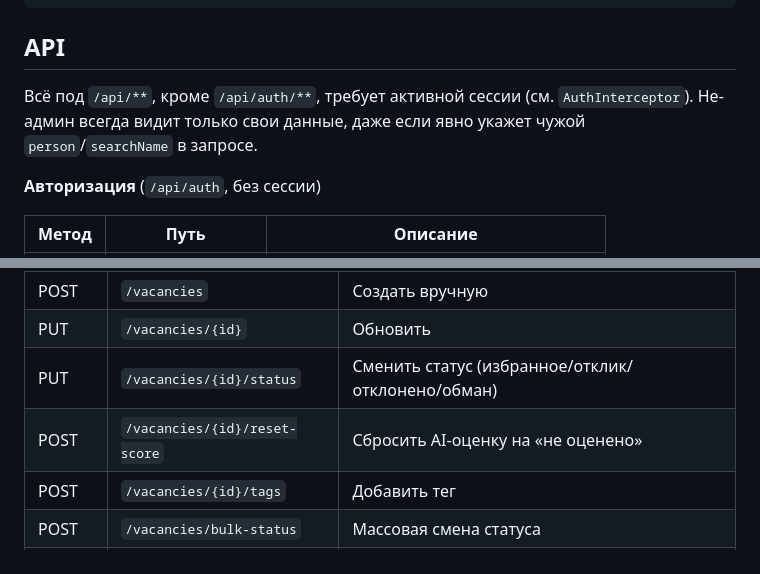
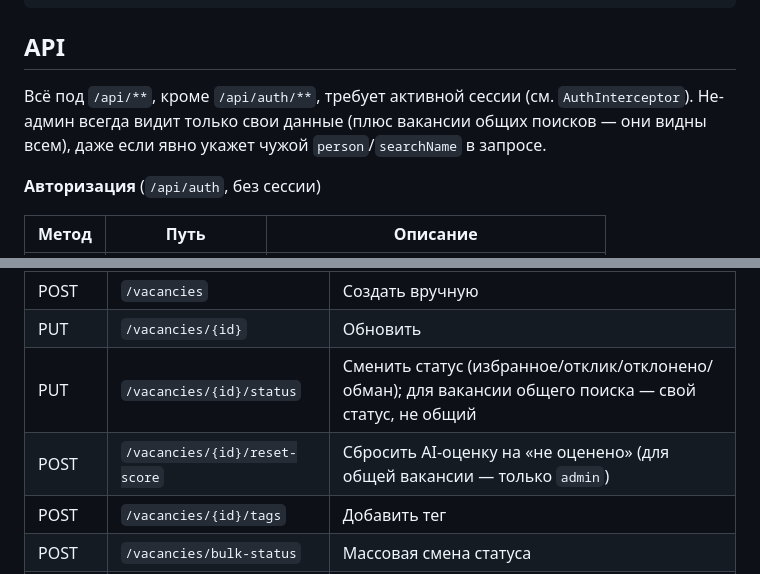
Before and after one commit to Litvinovis/hh-vacancy-manager, a Markdown page: README.md, 2 parts joined by grey strips. Rendered like a GitHub page.

```diff
--- a/README.md
+++ b/README.md
@@ -80,7 +97,7 @@ cd backend && mvn test
 
 ## API
 
-Всё под `/api/**`, кроме `/api/auth/**`, требует активной сессии (см. `AuthInterceptor`). Не-админ всегда видит только свои данные, даже если явно укажет чужой `person`/`searchName` в запросе.
+Всё под `/api/**`, кроме `/api/auth/**`, требует активной сессии (см. `AuthInterceptor`). Не-админ всегда видит только свои данные (плюс вакансии общих поисков — они видны всем), даже если явно укажет чужой `person`/`searchName` в запросе.
 
 **Авторизация** (`/api/auth`, без сессии)
 
@@ -100,8 +117,8 @@ cd backend && mvn test
 | GET | `/vacancies/{id}` | Детали + история + теги |
 | POST | `/vacancies` | Создать вручную |
 | PUT | `/vacancies/{id}` | Обновить |
-| PUT | `/vacancies/{id}/status` | Сменить статус (избранное/отклик/отклонено/обман) |
-| POST | `/vacancies/{id}/reset-score` | Сбросить AI-оценку на «не оценено» |
+| PUT | `/vacancies/{id}/status` | Сменить статус (избранное/отклик/отклонено/обман); для вакансии общего поиска — свой статус, не общий |
+| POST | `/vacancies/{id}/reset-score` | Сбросить AI-оценку на «не оценено» (для общей вакансии — только `admin`) |
 | POST | `/vacancies/{id}/tags` | Добавить тег |
 | POST | `/vacancies/bulk-status` | Массовая смена статуса |
 | DELETE | `/vacancies/{id}` | Удалить |
```
Also changed, not shown: other parts of README.md (+32 -11 lines).
